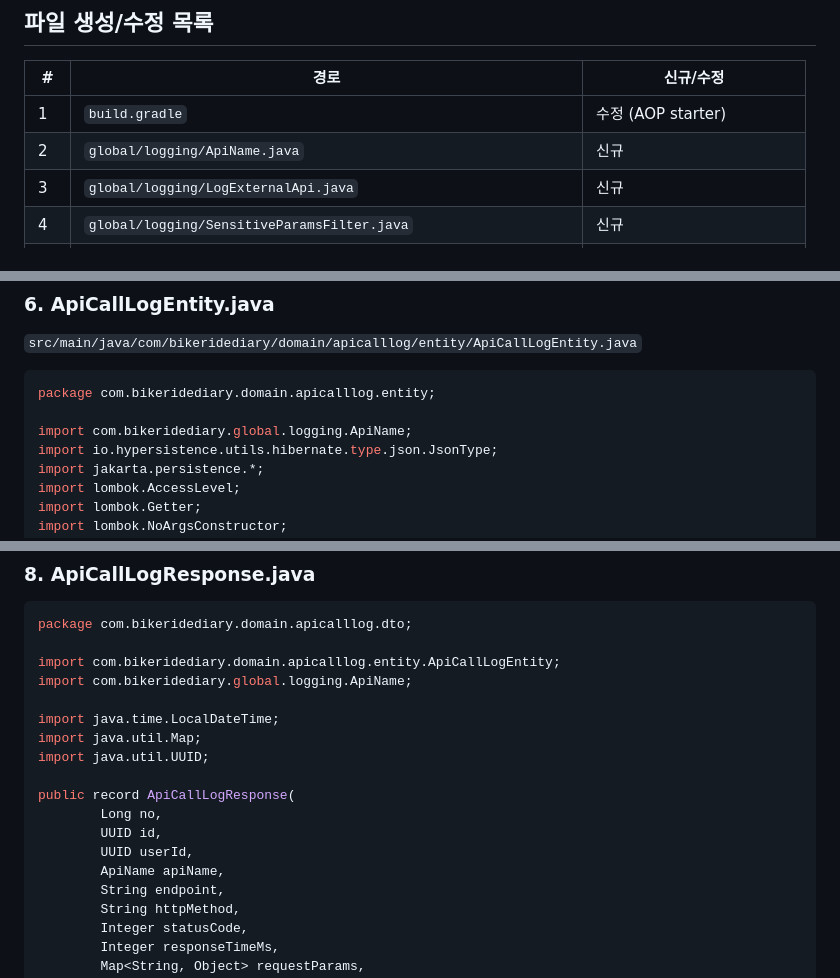
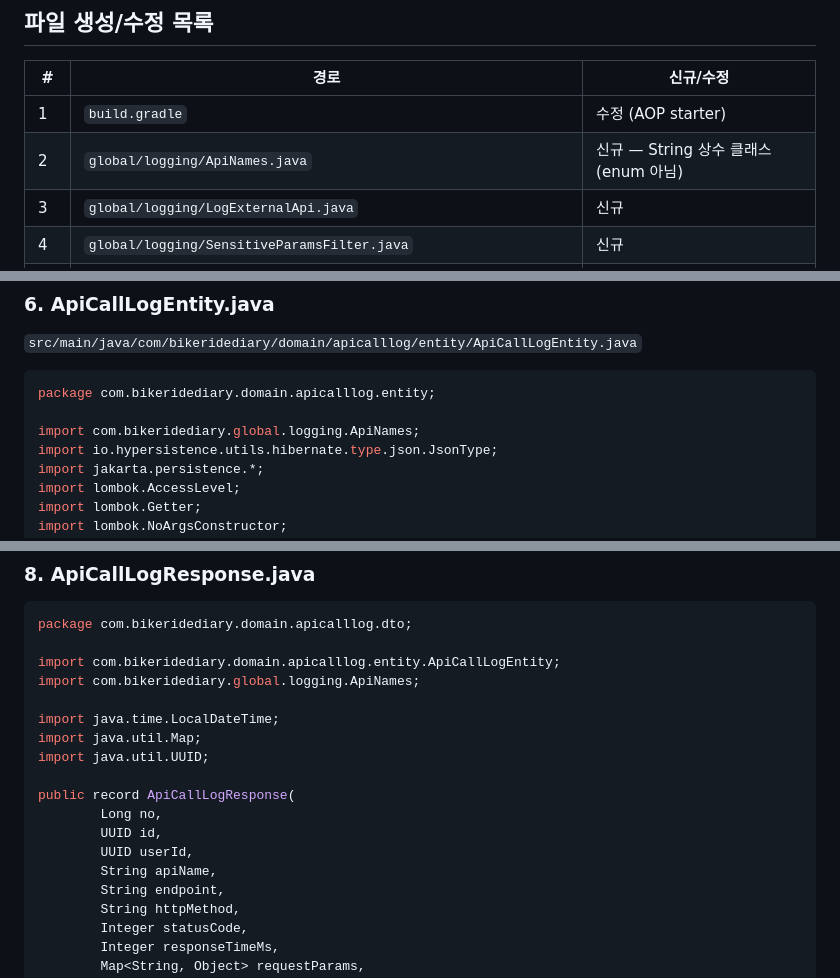
Before and after one commit to jyleeeeeeeeee/bikeridediary_claude, a Markdown page: guides/external-api-logging-backend.md, 3 parts joined by grey strips. GitHub-like rendering.

````diff
--- a/guides/external-api-logging-backend.md
+++ b/guides/external-api-logging-backend.md
@@ -32,7 +32,7 @@ DB 스키마: `guides/external-api-logging-schema.md`
 | # | 경로 | 신규/수정 |
 |---|------|----------|
 | 1 | `build.gradle` | 수정 (AOP starter) |
-| 2 | `global/logging/ApiName.java` | 신규 |
+| 2 | `global/logging/ApiNames.java` | 신규 — String 상수 클래스 (enum 아님) |
 | 3 | `global/logging/LogExternalApi.java` | 신규 |
 | 4 | `global/logging/SensitiveParamsFilter.java` | 신규 |
 | 5 | `global/logging/ExternalApiLoggingAspect.java` | 신규 (핵심) |
@@ -297,7 +313,7 @@ public class ExternalApiLoggingAspect {
 ```java
 package com.bikeridediary.domain.apicalllog.entity;
 
-import com.bikeridediary.global.logging.ApiName;
+import com.bikeridediary.global.logging.ApiNames;
 import io.hypersistence.utils.hibernate.type.json.JsonType;
 import jakarta.persistence.*;
 import lombok.AccessLevel;
@@ -453,7 +468,7 @@ public interface ApiCallLogRepository extends JpaRepository<ApiCallLogEntity, UU
 package com.bikeridediary.domain.apicalllog.dto;
 
 import com.bikeridediary.domain.apicalllog.entity.ApiCallLogEntity;
-import com.bikeridediary.global.logging.ApiName;
+import com.bikeridediary.global.logging.ApiNames;
 
 import java.time.LocalDateTime;
 import java.util.Map;
@@ -463,7 +478,7 @@ public record ApiCallLogResponse(
         Long no,
         UUID id,
         UUID userId,
-        ApiName apiName,
+        String apiName,
         String endpoint,
         String httpMethod,
         Integer statusCode,
````
Also changed, not shown: other parts of guides/external-api-logging-backend.md (+40 -25 lines), guides/external-api-logging-schema.md (+2 -2 lines), plans/external-api-logging.md (+1 -1 lines).
